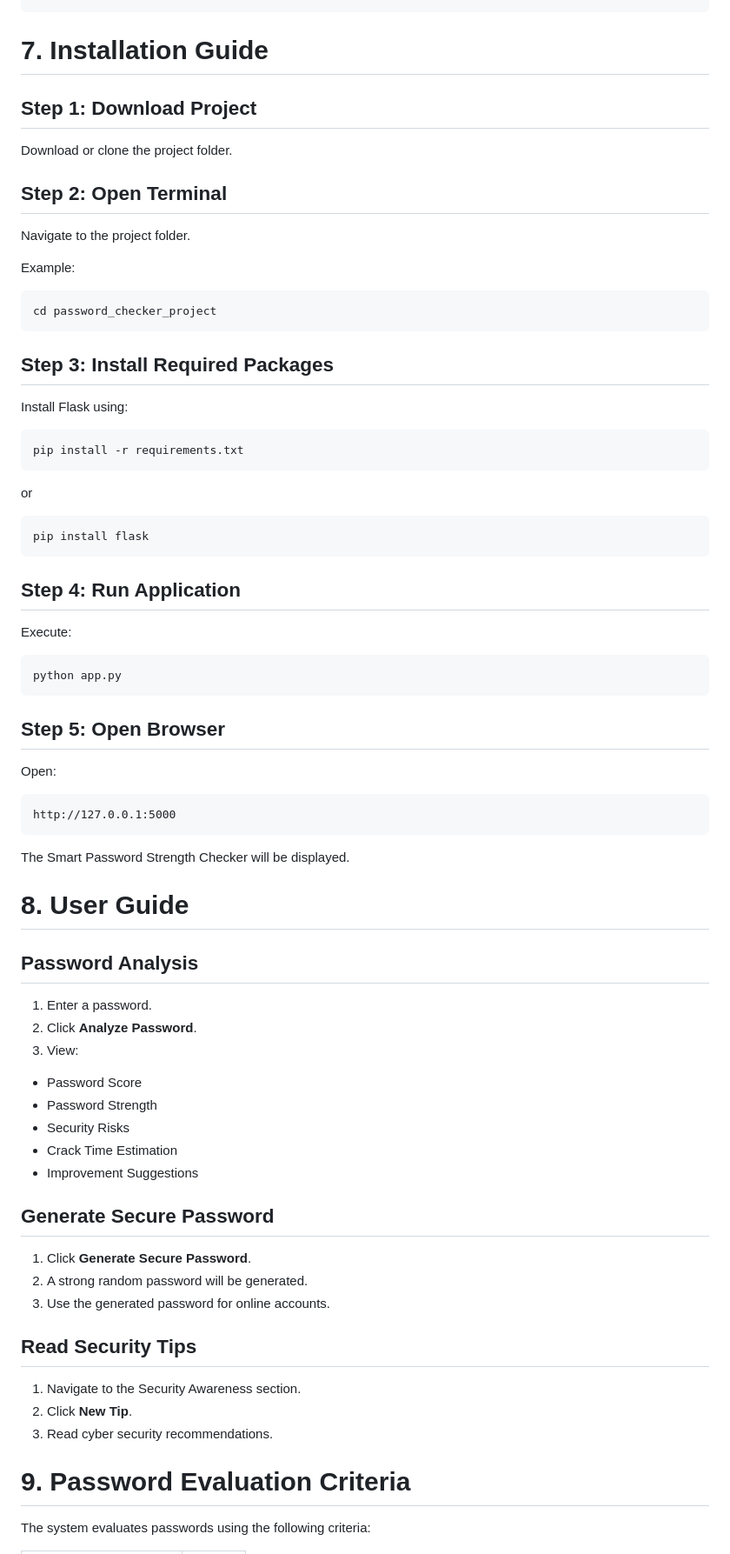
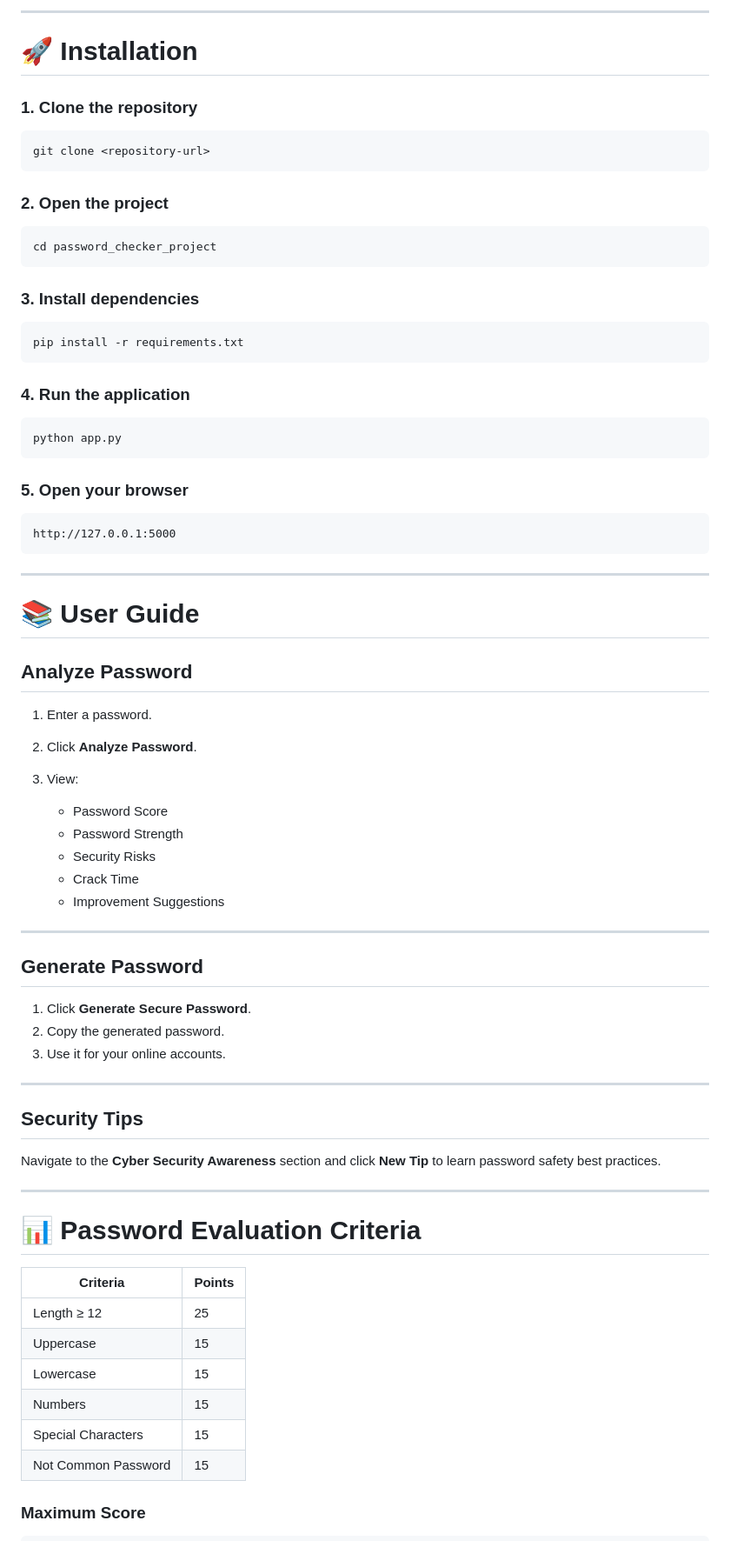
Before and after one commit to aliyahimr/PasswordCheckerWeb, a Markdown page: README.md, the part around one of its changes. Shown at 87% size. Drawn GitHub-style.

````diff
--- a/README.md
+++ b/README.md
@@ -159,93 +116,79 @@ password_checker_project/
+---
+
+# 🚀 Installation
+
+### 1. Clone the repository
+
+```bash
+git clone <repository-url>
 ```
 
-
-# 7. Installation Guide
-
-## Step 1: Download Project
-
-Download or clone the project folder.
-
-
-
-## Step 2: Open Terminal
-
-Navigate to the project folder.
-
-Example:
+### 2. Open the project
 
 ```bash
 cd password_checker_project
 ```
 
-
-## Step 3: Install Required Packages
-
-Install Flask using:
+### 3. Install dependencies
 
 ```bash
 pip install -r requirements.txt
 ```
 
-or
-
-```bash
-pip install flask
-```
-
-
-## Step 4: Run Application
-
-Execute:
+### 4. Run the application
 
 ```bash
 python app.py
 ```
 
+### 5. Open your browser
 
-## Step 5: Open Browser
-
-Open:
-
-```text
+```
 http://127.0.0.1:5000
 ```
 
-The Smart Password Strength Checker will be displayed.
+---
 
+# 📚 User Guide
 
-
-# 8. User Guide
-
-## Password Analysis
+## Analyze Password
 
 1. Enter a password.
 2. Click **Analyze Password**.
 3. View:
 
-- Password Score
-- Password Strength
-- Security Risks
-- Crack Time Estimation
-- Improvement Suggestions
+   * Password Score
+   * Password Strength
+   * Security Risks
+   * Crack Time
+   * Improvement Suggestions
 
+---
 
-
-## Generate Secure Password
+## Generate Password
 
 1. Click **Generate Secure Password**.
-2. A strong random password will be generated.
-3. Use the generated password for online accounts.
+2. Copy the generated password.
+3. Use it for your online accounts.
 
+---
 
+## Security Tips
 
-## Read Security Tips
+Navigate to the **Cyber Security Awareness** section and click **New Tip** to learn password safety best practices.
 
-1. Navigate to the Security Awareness section.
-2. Click **New Tip**.
-3. Read cyber security recommendations.
+---
 
+# 📊 Password Evaluation Criteria
 
-# 9. Password Evaluation Criteria
+| Criteria            | Points |
+| ------------------- | ------ |
+| Length ≥ 12         | 25     |
+| Uppercase           | 15     |
+| Lowercase           | 15     |
+| Numbers             | 15     |
+| Special Characters  | 15     |
+| Not Common Password | 15     |
 
-The system evaluates passwords using the following criteria:
+### Maximum Score
 
````
Also changed, not shown: other parts of README.md (+132 -208 lines).
